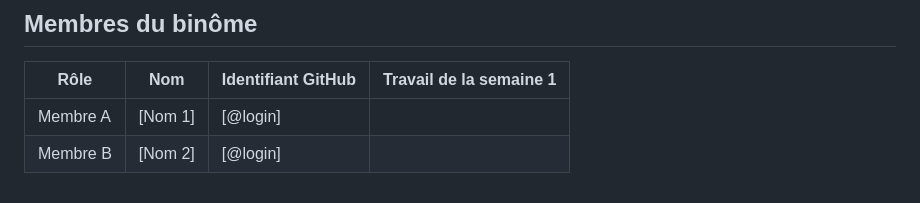
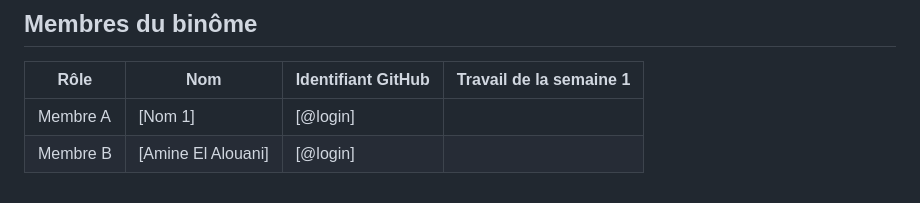
Before and after one commit to Amine-El-Alouani/sentiment-app, a Markdown page: README.md, the part around the change. GitHub-like rendering.

Commit message:
README : ajout de <Amine El Alouani> au tableau du binome

```diff
--- a/README.md
+++ b/README.md
@@ -72,4 +72,4 @@ sentiment-app/
 | Rôle | Nom | Identifiant GitHub | Travail de la semaine 1 |
 | --- | --- | --- | --- |
 | Membre A | [Nom 1] | [@login] | |
-| Membre B | [Nom 2] | [@login] | |
+| Membre B | [Amine El Alouani] | [@login] |
```
